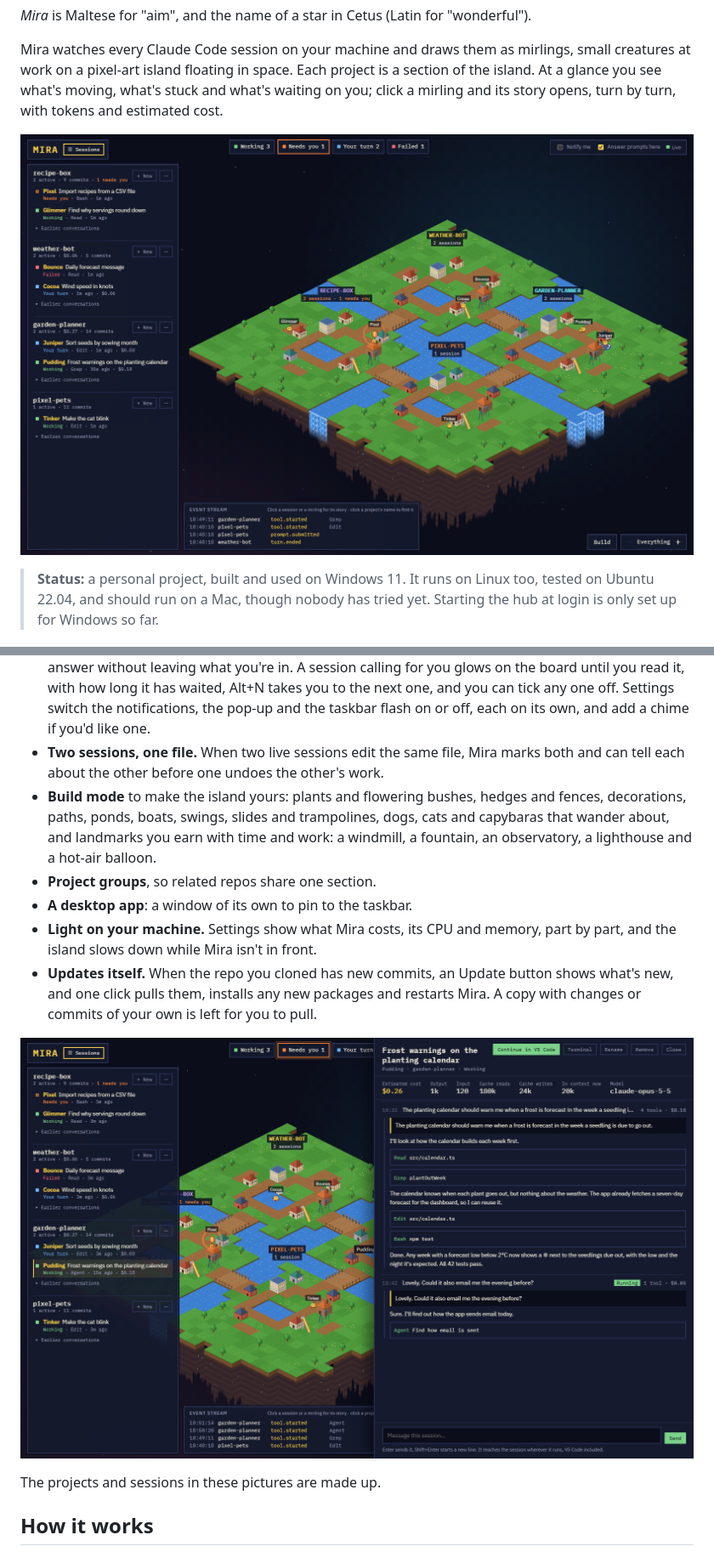
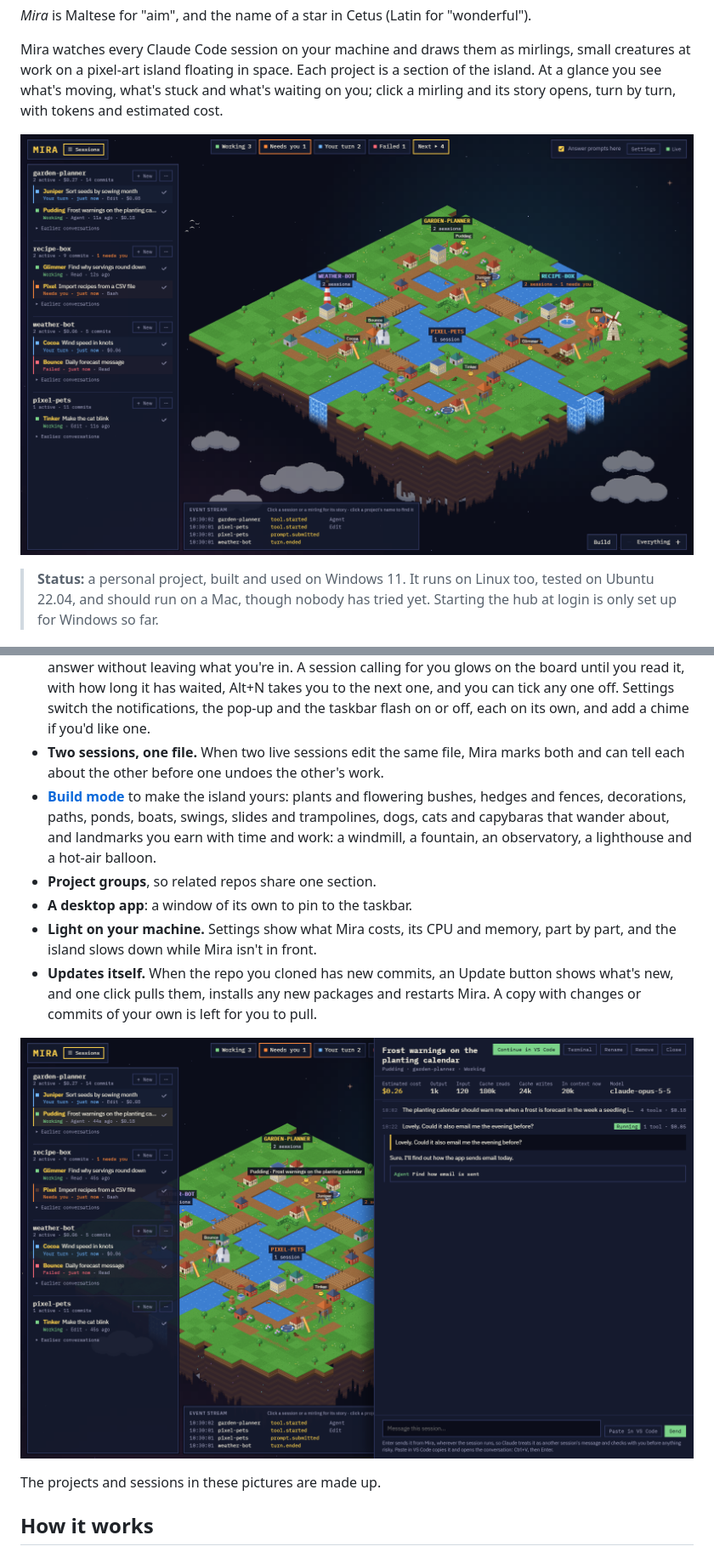
Before and after one commit to markcutajar/mira, a Markdown page: README.md, 2 parts joined by grey strips. Shown: that part at 85% size. Drawn GitHub-style; pictures changed too: docs/island.png, docs/story.png.

Commit message:
Retake the README's pictures, add one of build mode, and explain how to make the island yours

```diff
--- a/README.md
+++ b/README.md
@@ -18,7 +18,7 @@ Mira watches every Claude Code session on your machine and draws them as mirling
 - **Stepping in.** Answer permission prompts from Mira, send a running session a message, start a new session in VS Code with your prompt typed in, carry a session on in a terminal inside the page, or open it in VS Code.
 - **Notifications** when a session needs you, fails, or finishes a long turn, and in the app a pop-up in the middle of the screen and a red badge on its taskbar button. The pop-up shows the session's last reply with a box and quick replies to answer it, or what it asks to run with Allow and Deny, so you can answer without leaving what you're in. A session calling for you glows on the board until you read it, with how long it has waited, Alt+N takes you to the next one, and you can tick any one off. Settings switch the notifications, the pop-up and the taskbar flash on or off, each on its own, and add a chime if you'd like one.
 - **Two sessions, one file.** When two live sessions edit the same file, Mira marks both and can tell each about the other before one undoes the other's work.
-- **Build mode** to make the island yours: plants and flowering bushes, hedges and fences, decorations, paths, ponds, boats, swings, slides and trampolines, dogs, cats and capybaras that wander about, and landmarks you earn with time and work: a windmill, a fountain, an observatory, a lighthouse and a hot-air balloon.
+- **[Build mode](#making-the-island-yours)** to make the island yours: plants and flowering bushes, hedges and fences, decorations, paths, ponds, boats, swings, slides and trampolines, dogs, cats and capybaras that wander about, and landmarks you earn with time and work: a windmill, a fountain, an observatory, a lighthouse and a hot-air balloon.
 - **Project groups**, so related repos share one section.
 - **A desktop app**: a window of its own to pin to the taskbar.
 - **Light on your machine.** Settings show what Mira costs, its CPU and memory, part by part, and the island slows down while Mira isn't in front.
```
Also changed, not shown: other parts of README.md (+18 -0 lines), docs/build.png (added).
